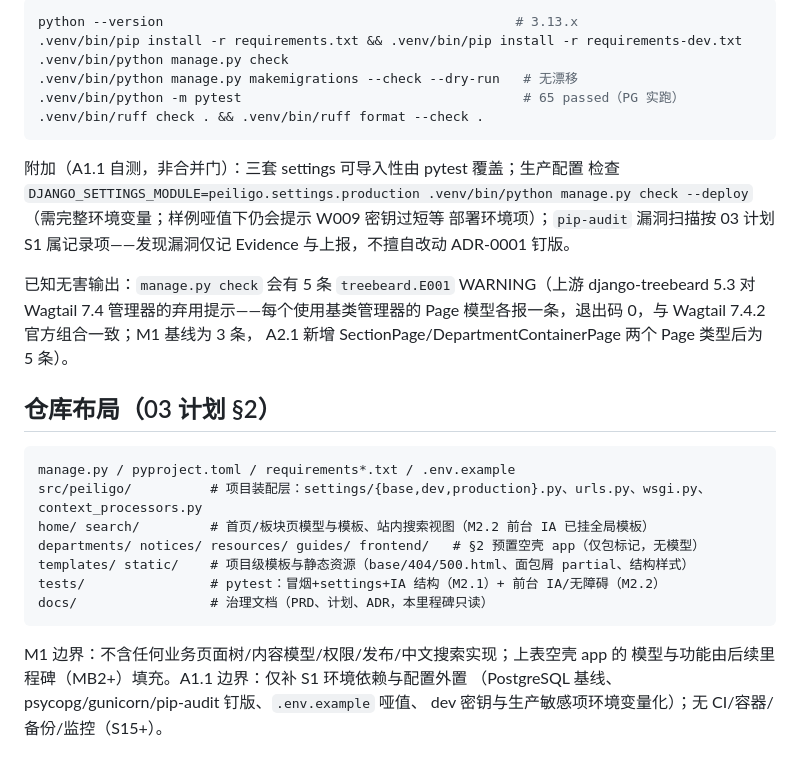
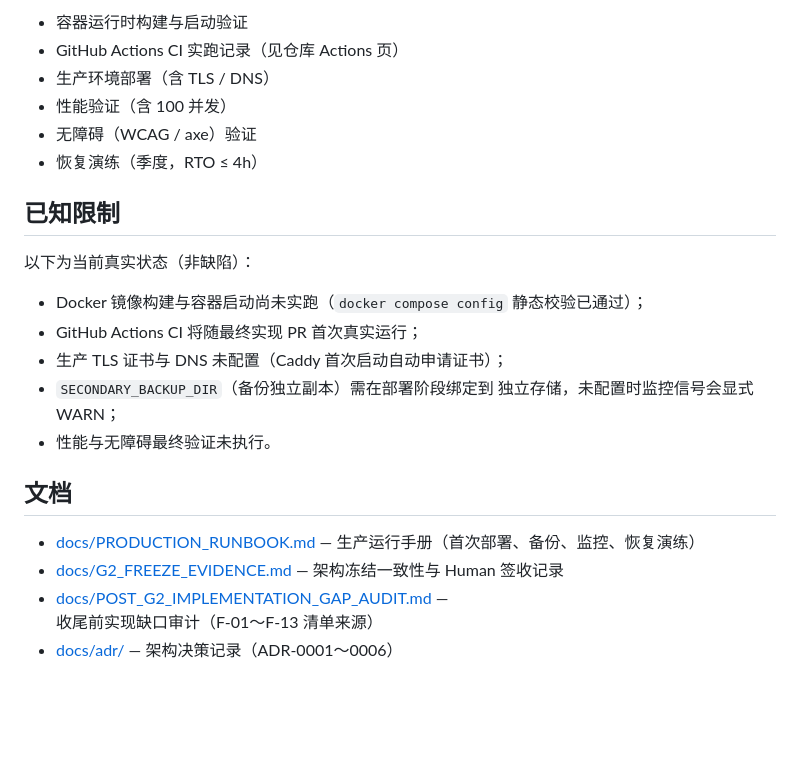
Before and after one commit to luehunnie/peiligo, a Markdown page: README.md, the part around one of its changes. Drawn GitHub-style; blank space fills up the shorter version.

Commit message:
docs: refresh README for Peiligo V1

````diff
--- a/README.md
+++ b/README.md
@@ -96,37 +162,29 @@ A2.1（M2.1 结构实现）新增五板块结构页（`bootstrap_sections` 幂
 
-```bash
-python --version                                             # 3.13.x
-.venv/bin/pip install -r requirements.txt && .venv/bin/pip install -r requirements-dev.txt
-.venv/bin/python manage.py check
-.venv/bin/python manage.py makemigrations --check --dry-run   # 无漂移
-.venv/bin/python -m pytest                                    # 65 passed（PG 实跑）
-.venv/bin/ruff check . && .venv/bin/ruff format --check .
-```
+- 容器运行时构建与启动验证
+- GitHub Actions CI 实跑记录（见仓库 Actions 页）
+- 生产环境部署（含 TLS / DNS）
+- 性能验证（含 100 并发）
+- 无障碍（WCAG / axe）验证
+- 恢复演练（季度，RTO ≤ 4h）
 
-附加（A1.1 自测，非合并门）：三套 settings 可导入性由 pytest 覆盖；生产配置
-检查 `DJANGO_SETTINGS_MODULE=peiligo.settings.production .venv/bin/python
-manage.py check --deploy`（需完整环境变量；样例哑值下仍会提示 W009 密钥过短等
-部署环境项）；`pip-audit` 漏洞扫描按 03 计划 S1 属记录项——发现漏洞仅记
-Evidence 与上报，不擅自改动 ADR-0001 钉版。
+## 已知限制
 
-已知无害输出：`manage.py check` 会有 5 条 `treebeard.E001` WARNING（上游
-django-treebeard 5.3 对 Wagtail 7.4 管理器的弃用提示——每个使用基类管理器的
-Page 模型各报一条，退出码 0，与 Wagtail 7.4.2 官方组合一致；M1 基线为 3 条，
-A2.1 新增 SectionPage/DepartmentContainerPage 两个 Page 类型后为 5 条）。
+以下为当前真实状态（非缺陷）：
 
-## 仓库布局（03 计划 §2）
+- Docker 镜像构建与容器启动尚未实跑（`docker compose config`
+  静态校验已通过）；
+- GitHub Actions CI 将随最终实现 PR 首次真实运行；
+- 生产 TLS 证书与 DNS 未配置（Caddy 首次启动自动申请证书）；
+- `SECONDARY_BACKUP_DIR`（备份独立副本）需在部署阶段绑定到
+  独立存储，未配置时监控信号会显式 WARN；
+- 性能与无障碍最终验证未执行。
 
-```text
-manage.py / pyproject.toml / requirements*.txt / .env.example
-src/peiligo/          # 项目装配层：settings/{base,dev,production}.py、urls.py、wsgi.py、context_processors.py
-home/ search/         # 首页/板块页模型与模板、站内搜索视图（M2.2 前台 IA 已挂全局模板）
-departments/ notices/ resources/ guides/ frontend/   # §2 预置空壳 app（仅包标记，无模型）
-templates/ static/    # 项目级模板与静态资源（base/404/500.html、面包屑 partial、结构样式）
-tests/                # pytest：冒烟+settings+IA 结构（M2.1）+ 前台 IA/无障碍（M2.2）
-docs/                 # 治理文档（PRD、计划、ADR，本里程碑只读）
-```
+## 文档
 
-M1 边界：不含任何业务页面树/内容模型/权限/发布/中文搜索实现；上表空壳 app 的
-模型与功能由后续里程碑（MB2+）填充。A1.1 边界：仅补 S1 环境依赖与配置外置
-（PostgreSQL 基线、psycopg/gunicorn/pip-audit 钉版、`.env.example` 哑值、
-dev 密钥与生产敏感项环境变量化）；无 CI/容器/备份/监控（S15+）。
+- [docs/PRODUCTION_RUNBOOK.md](docs/PRODUCTION_RUNBOOK.md) —
+  生产运行手册（首次部署、备份、监控、恢复演练）
+- [docs/G2_FREEZE_EVIDENCE.md](docs/G2_FREEZE_EVIDENCE.md) —
+  架构冻结一致性与 Human 签收记录
+- [docs/POST_G2_IMPLEMENTATION_GAP_AUDIT.md](docs/POST_G2_IMPLEMENTATION_GAP_AUDIT.md) —
+  收尾前实现缺口审计（F-01～F-13 清单来源）
+- [docs/adr/](docs/adr/README.md) — 架构决策记录（ADR-0001～0006）
````
Also changed, not shown: other parts of README.md (+137 -71 lines).
